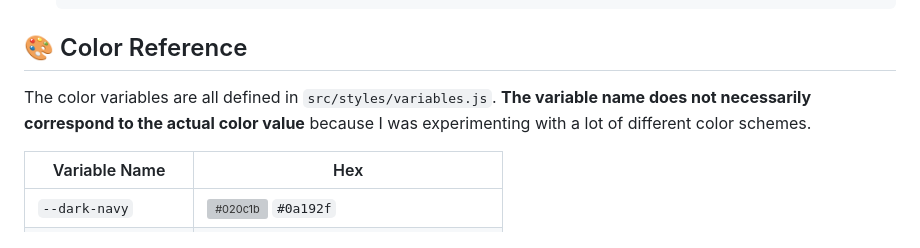
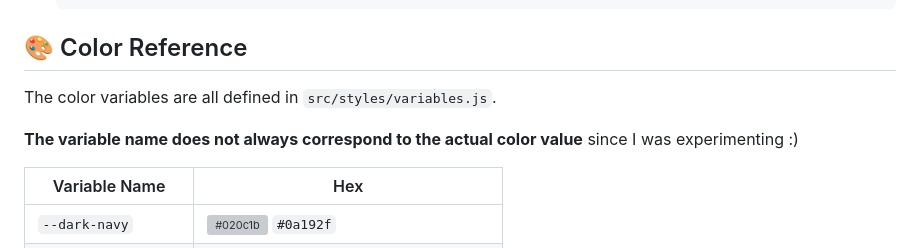
Before and after one commit to ayazhankadessova/portfolio-website-v2, a Markdown page: README.md, the part around the change. Rendered like a GitHub page; grey boxes are pictures that could not be loaded.

```diff
--- a/README.md
+++ b/README.md
@@ -60,7 +60,9 @@ I will work on upgrading this site!
 
 ## 🎨 Color Reference
 
-The color variables are all defined in `src/styles/variables.js`. **The variable name does not necessarily correspond to the actual color value** because I was experimenting with a lot of different color schemes.
+The color variables are all defined in `src/styles/variables.js`.
+
+**The variable name does not always correspond to the actual color value** since I was experimenting :)
 
 | Variable Name       | Hex                                                                                          |
 |---------------------|----------------------------------------------------------------------------------------------|
```
